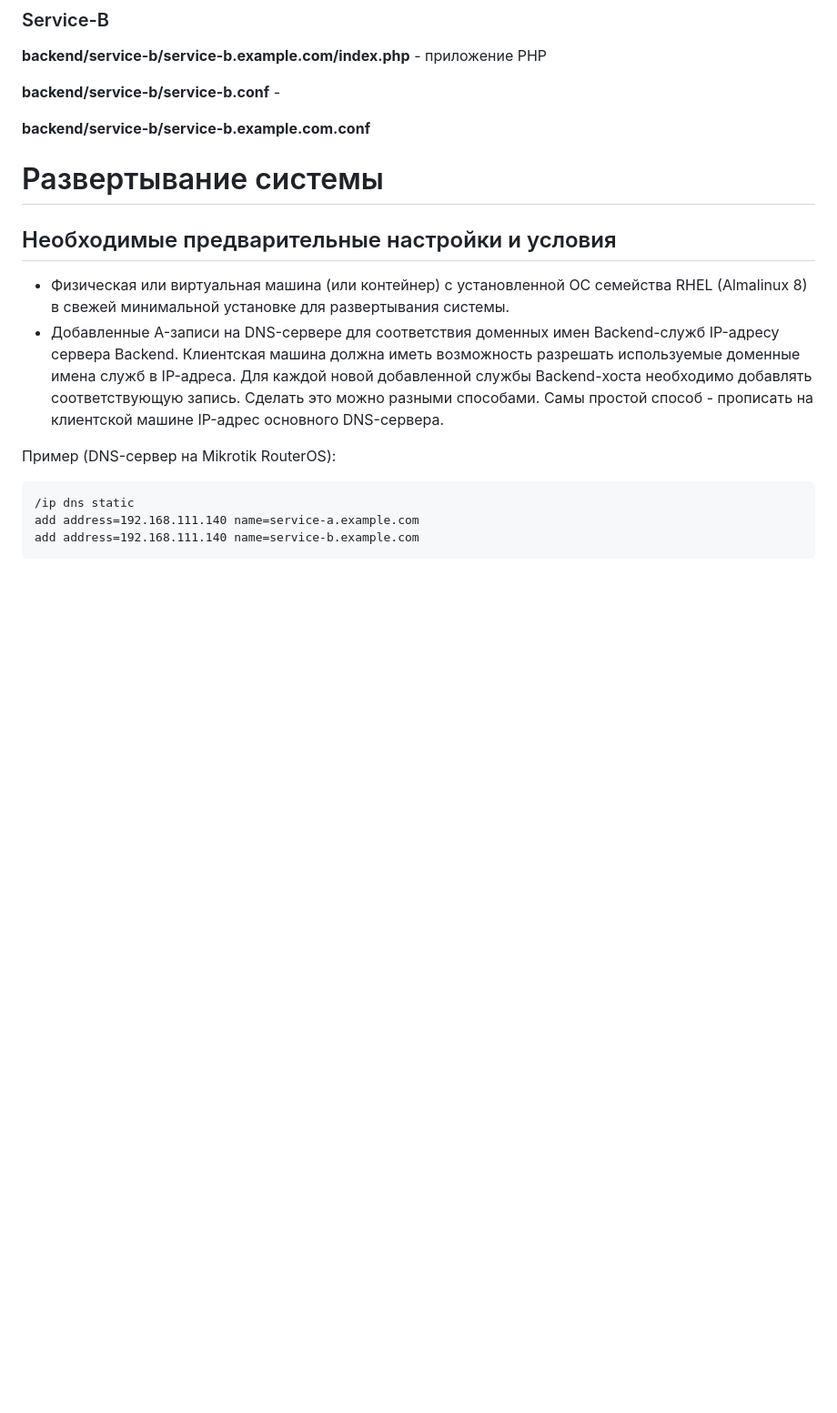
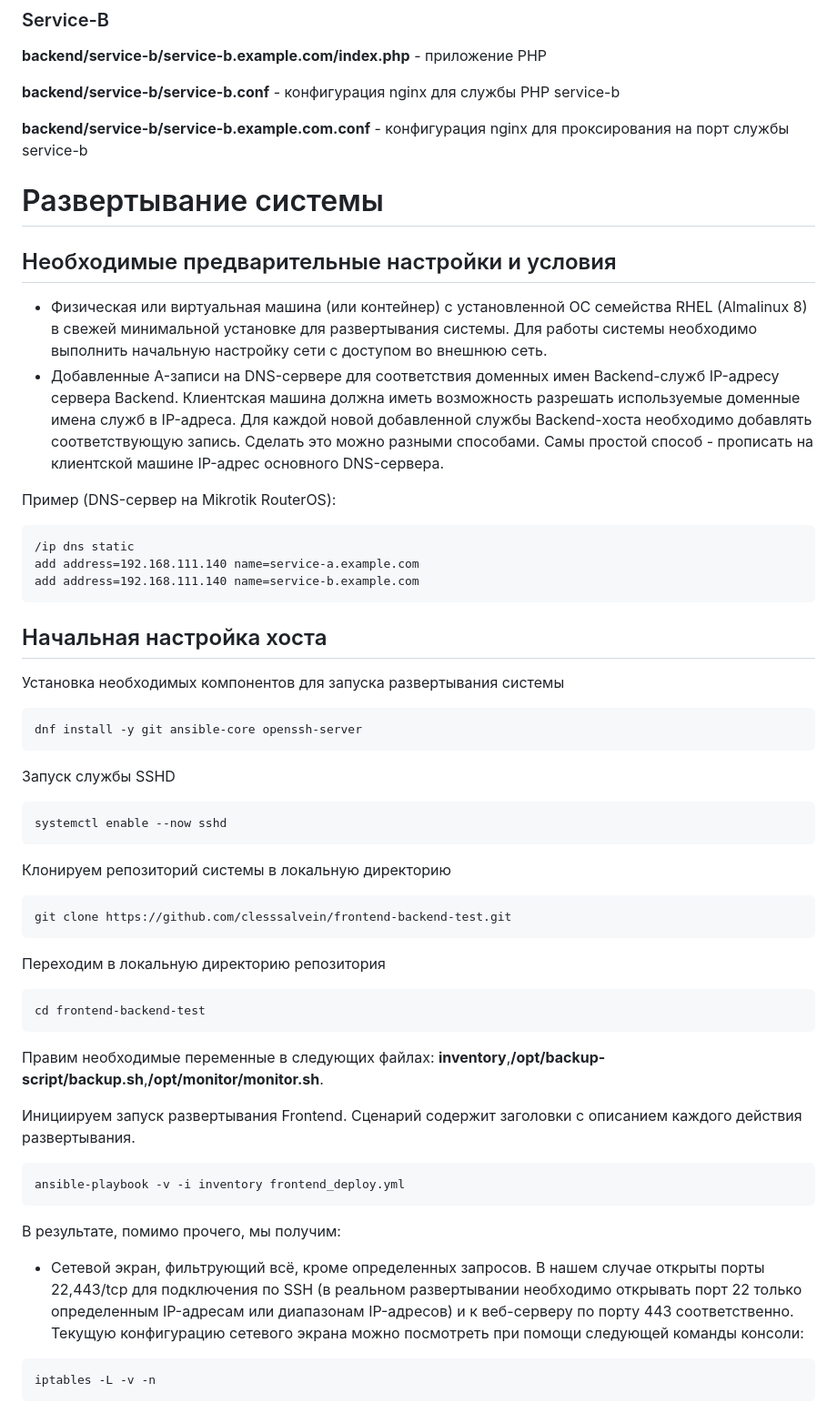
Before and after one commit to clesssalvein/frontend-backend-test, a Markdown page: README.md, the part around one of its changes. Shown at 91% size. GitHub-like rendering; blank space fills up the shorter version.

````diff
--- a/README.md
+++ b/README.md
@@ -48,9 +48,9 @@
 
 **backend/service-b/service-b.example.com/index.php** - приложение PHP
 
-**backend/service-b/service-b.conf** -
+**backend/service-b/service-b.conf** - конфигурация nginx для службы PHP service-b
 
-**backend/service-b/service-b.example.com.conf**
+**backend/service-b/service-b.example.com.conf** - конфигурация nginx для проксирования на порт службы service-b
 
 
 # Развертывание системы
@@ -58,7 +58,7 @@
 
 ## Необходимые предварительные настройки и условия
 
-- Физическая или виртуальная машина (или контейнер) с установленной ОС семейства RHEL (Almalinux 8) в свежей минимальной установке для развертывания системы.
+- Физическая или виртуальная машина (или контейнер) с установленной ОС семейства RHEL (Almalinux 8) в свежей минимальной установке для развертывания системы. Для работы системы необходимо выполнить начальную настройку сети с доступом во внешнюю сеть.
 - Добавленные A-записи на DNS-сервере для соответствия доменных имен Backend-служб IP-адресу сервера Backend. Клиентская машина должна иметь возможность разрешать используемые доменные имена служб в IP-адреса. Для каждой новой добавленной службы Backend-хоста необходимо добавлять соответствующую запись. Сделать это можно разными способами. Самы простой способ - прописать на клиентской машине IP-адрес основного DNS-сервера.
 
 Пример (DNS-сервер на Mikrotik RouterOS):
@@ -68,3 +68,47 @@
 add address=192.168.111.140 name=service-a.example.com
 add address=192.168.111.140 name=service-b.example.com
 ```
+
+
+## Начальная настройка хоста
+
+Установка необходимых компонентов для запуска развертывания системы
+
+```
+dnf install -y git ansible-core openssh-server
+```
+
+Запуск службы SSHD
+
+```
+systemctl enable --now sshd
+```
+
+Клонируем репозиторий системы в локальную директорию
+
+```
+git clone https://github.com/clesssalvein/frontend-backend-test.git
+```
+
+Переходим в локальную директорию репозитория
+
+```
+cd frontend-backend-test
+```
+
+Правим необходимые переменные в следующих файлах: **inventory**,**/opt/backup-script/backup.sh**,**/opt/monitor/monitor.sh**.
+
+Инициируем запуск развертывания Frontend. Сценарий содержит заголовки с описанием каждого действия развертывания.
+
+```
+ansible-playbook -v -i inventory frontend_deploy.yml
+```
+
+В результате, помимо прочего, мы получим:
+
+- Сетевой экран, фильтрующий всё, кроме определенных запросов. В нашем случае открыты порты 22,443/tcp для подключения по SSH (в реальном развертывании необходимо открывать порт 22 только определенным IP-адресам или диапазонам IP-адресов) и к веб-серверу по порту 443 соответственно. Текущую конфигурацию сетевого экрана можно посмотреть при помощи следующей команды консоли:
+
+```
+iptables -L -v -n
+```
+
````
Also changed, not shown: other parts of README.md (+19 -1 lines).
